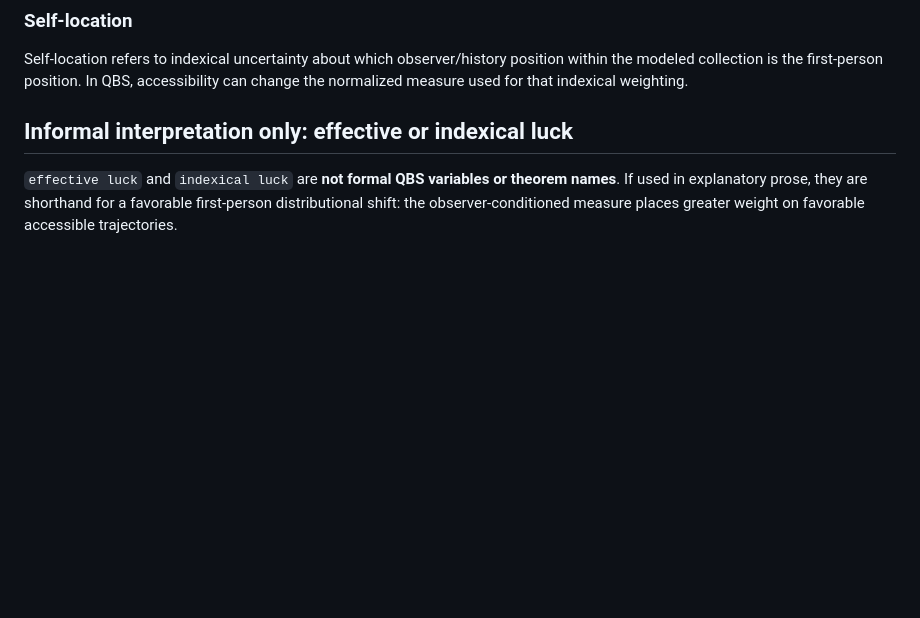
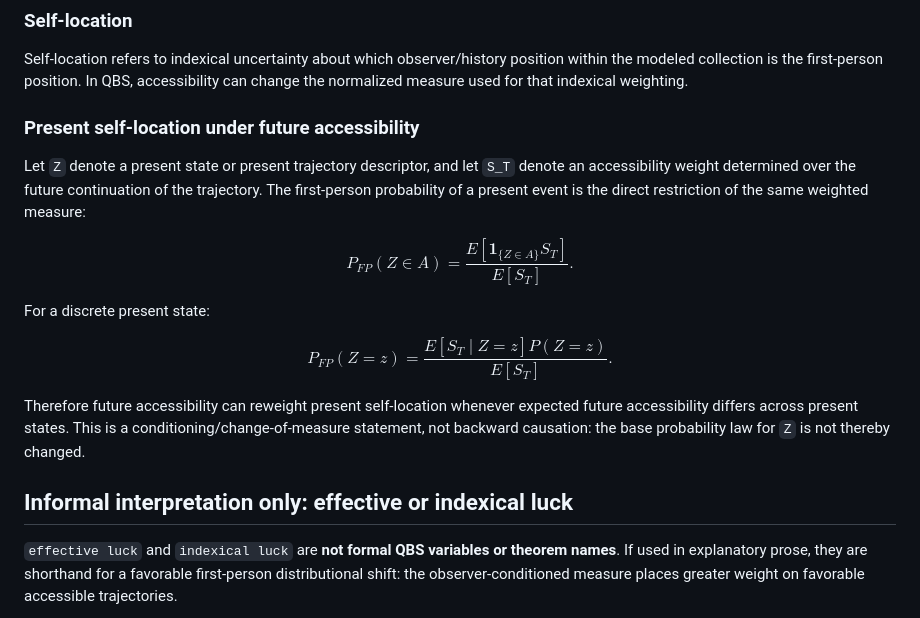
Before and after one commit to Unjuno/quantum-bogosort, a Markdown page: docs/notation.md, the part around the change. GitHub-like rendering; blank space fills up the shorter version.

Commit message:
Clarify present self-location under future accessibility

```diff
--- a/docs/notation.md
+++ b/docs/notation.md
@@ -103,6 +103,26 @@ Trajectory reweighting means replacing the base weighting of histories by normal
 ### Self-location
 
 Self-location refers to indexical uncertainty about which observer/history position within the modeled collection is the first-person position. In QBS, accessibility can change the normalized measure used for that indexical weighting.
+
+### Present self-location under future accessibility
+
+Let `Z` denote a present state or present trajectory descriptor, and let `S_T` denote an accessibility weight determined over the future continuation of the trajectory. The first-person probability of a present event is the direct restriction of the same weighted measure:
+
+$$
+P_{FP}(Z\in A)
+=
+\frac{E[\mathbf 1_{\{Z\in A\}}S_T]}{E[S_T]}.
+$$
+
+For a discrete present state:
+
+$$
+P_{FP}(Z=z)
+=
+\frac{E[S_T\mid Z=z]P(Z=z)}{E[S_T]}.
+$$
+
+Therefore future accessibility can reweight present self-location whenever expected future accessibility differs across present states. This is a conditioning/change-of-measure statement, not backward causation: the base probability law for `Z` is not thereby changed.
 
 ## Informal interpretation only: effective or indexical luck
 
```
